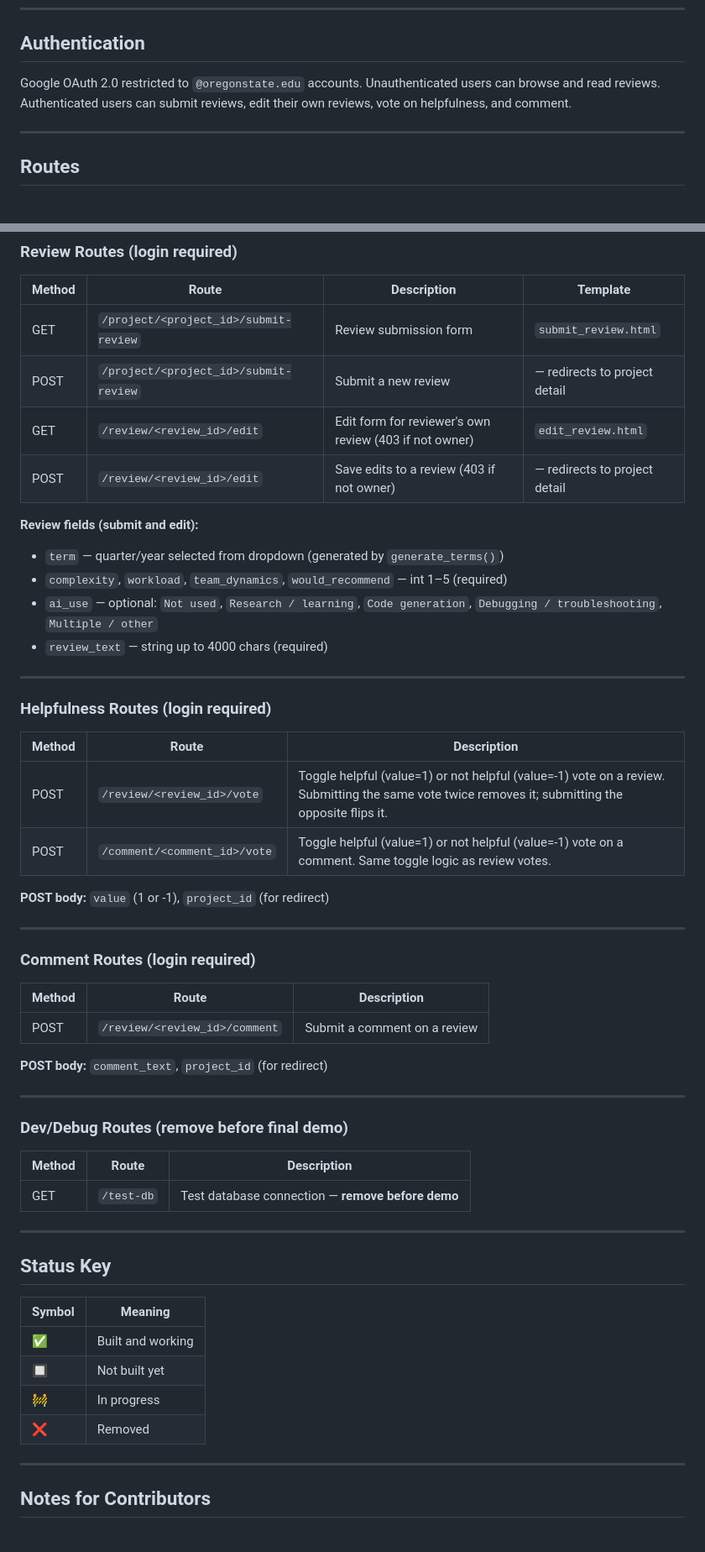
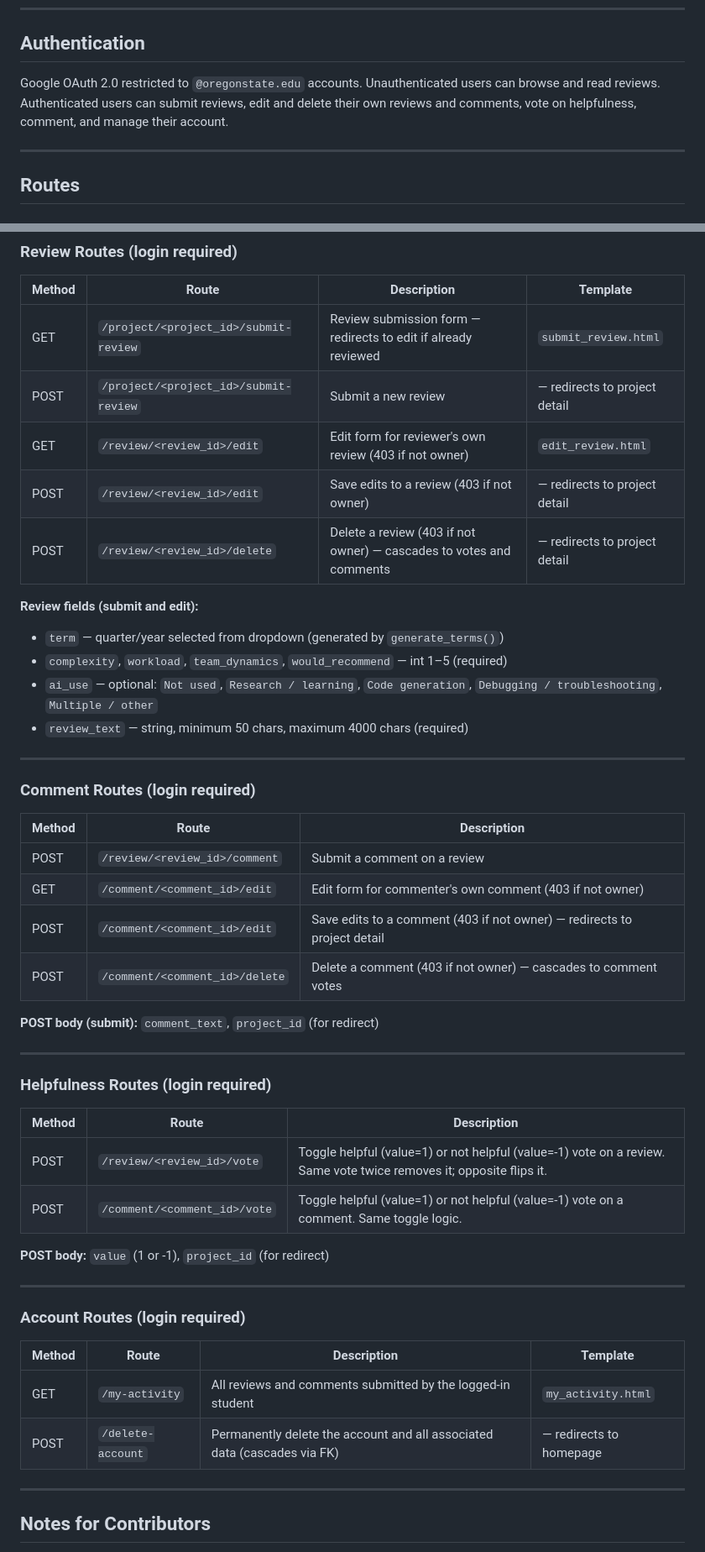
Before and after one commit to caydub/CS-467-Capstone---Project-Experience-Explorer, a Markdown page: docs/API.md, 2 parts joined by grey strips. Shown at 84% size. Drawn GitHub-style.

Commit message:
Bring docs up to date with current feature set
- API.md: add delete review/comment, edit comment, my-activity, delete-account
  routes; remove stale test-db section; add 50-char minimum to review fields
- README: update built list with everything from this PR
- DATABASE_PLAN.md: add migration 009

```diff
--- a/docs/API.md
+++ b/docs/API.md
@@ -16,7 +16,7 @@ Routes that modify data (forms, votes, comments) use HTTP POST. Routes that disp
 
 ## Authentication
 
-Google OAuth 2.0 restricted to `@oregonstate.edu` accounts. Unauthenticated users can browse and read reviews. Authenticated users can submit reviews, edit their own reviews, vote on helpfulness, and comment.
+Google OAuth 2.0 restricted to `@oregonstate.edu` accounts. Unauthenticated users can browse and read reviews. Authenticated users can submit reviews, edit and delete their own reviews and comments, vote on helpfulness, comment, and manage their account.
 
 ---
 
@@ -65,27 +65,17 @@ Google OAuth 2.0 restricted to `@oregonstate.edu` accounts. Unauthenticated user
 
 | Method | Route | Description | Template |
 |--------|-------|-------------|----------|
-| GET | `/project/<project_id>/submit-review` | Review submission form | `submit_review.html` |
+| GET | `/project/<project_id>/submit-review` | Review submission form — redirects to edit if already reviewed | `submit_review.html` |
 | POST | `/project/<project_id>/submit-review` | Submit a new review | — redirects to project detail |
 | GET | `/review/<review_id>/edit` | Edit form for reviewer's own review (403 if not owner) | `edit_review.html` |
 | POST | `/review/<review_id>/edit` | Save edits to a review (403 if not owner) | — redirects to project detail |
+| POST | `/review/<review_id>/delete` | Delete a review (403 if not owner) — cascades to votes and comments | — redirects to project detail |
 
 **Review fields (submit and edit):**
 - `term` — quarter/year selected from dropdown (generated by `generate_terms()`)
 - `complexity`, `workload`, `team_dynamics`, `would_recommend` — int 1–5 (required)
 - `ai_use` — optional: `Not used`, `Research / learning`, `Code generation`, `Debugging / troubleshooting`, `Multiple / other`
-- `review_text` — string up to 4000 chars (required)
-
----
-
-### Helpfulness Routes (login required)
-
-| Method | Route | Description |
-|--------|-------|-------------|
-| POST | `/review/<review_id>/vote` | Toggle helpful (value=1) or not helpful (value=-1) vote on a review. Submitting the same vote twice removes it; submitting the opposite flips it. |
-| POST | `/comment/<comment_id>/vote` | Toggle helpful (value=1) or not helpful (value=-1) vote on a comment. Same toggle logic as review votes. |
-
-**POST body:** `value` (1 or -1), `project_id` (for redirect)
+- `review_text` — string, minimum 50 chars, maximum 4000 chars (required)
 
 ---
 
@@ -94,27 +84,31 @@ Google OAuth 2.0 restricted to `@oregonstate.edu` accounts. Unauthenticated user
 | Method | Route | Description |
 |--------|-------|-------------|
 | POST | `/review/<review_id>/comment` | Submit a comment on a review |
+| GET | `/comment/<comment_id>/edit` | Edit form for commenter's own comment (403 if not owner) |
+| POST | `/comment/<comment_id>/edit` | Save edits to a comment (403 if not owner) — redirects to project detail |
+| POST | `/comment/<comment_id>/delete` | Delete a comment (403 if not owner) — cascades to comment votes |
 
-**POST body:** `comment_text`, `project_id` (for redirect)
+**POST body (submit):** `comment_text`, `project_id` (for redirect)
 
 ---
 
-### Dev/Debug Routes (remove before final demo)
+### Helpfulness Routes (login required)
 
 | Method | Route | Description |
 |--------|-------|-------------|
-| GET | `/test-db` | Test database connection — **remove before demo** |
+| POST | `/review/<review_id>/vote` | Toggle helpful (value=1) or not helpful (value=-1) vote on a review. Same vote twice removes it; opposite flips it. |
+| POST | `/comment/<comment_id>/vote` | Toggle helpful (value=1) or not helpful (value=-1) vote on a comment. Same toggle logic. |
+
+**POST body:** `value` (1 or -1), `project_id` (for redirect)
 
 ---
 
-## Status Key
+### Account Routes (login required)
 
-| Symbol | Meaning |
-|--------|---------|
-| ✅ | Built and working |
-| 🔲 | Not built yet |
-| 🚧 | In progress |
-| ❌ | Removed |
+| Method | Route | Description | Template |
+|--------|-------|-------------|----------|
+| GET | `/my-activity` | All reviews and comments submitted by the logged-in student | `my_activity.html` |
+| POST | `/delete-account` | Permanently delete the account and all associated data (cascades via FK) | — redirects to homepage |
 
 ---
 
```
Also changed, not shown: README.md (+8 -7 lines), docs/DATABASE_PLAN.md (+1 -0 lines).
